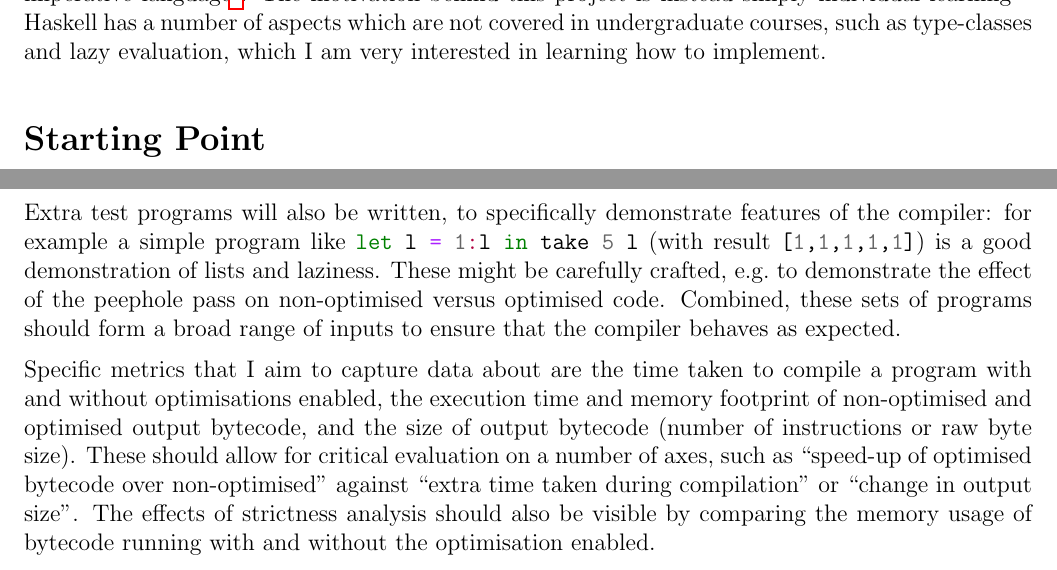
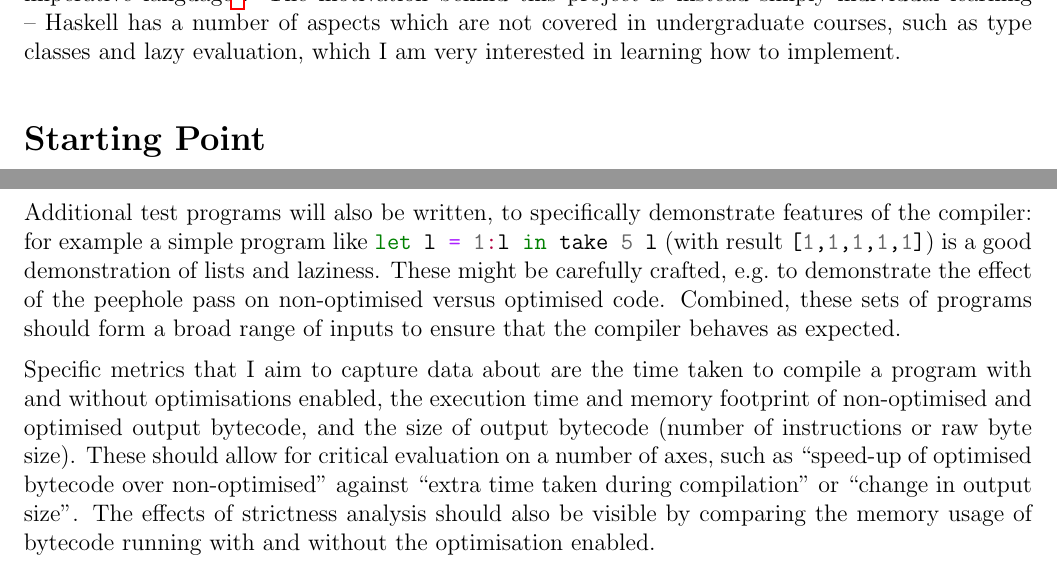
Before and after one commit to hnefatl/dissertation-proposal, a LaTeX document (proposal.tex): two parts of pages 2 and 4 of 6, joined at a grey line, cut so that both start at the same text. Compiled offline with pdfLaTeX.

Commit message:
Minor updates following (hopeful) final draft

```diff
--- a/proposal.tex
+++ b/proposal.tex
@@ -65,7 +65,7 @@ interoperate with Java. The Eta project aims to accelerate the uptake of Haskell
 widely used imperative
 language\footnote{https://eta-lang.org/docs/user-guides/eta-user-guide/introduction/what-is-eta\#motivation}. The
 motivation behind this project is instead simply individual learning -- Haskell has a number of aspects which are not
-covered in undergraduate courses, such as type-classes and lazy evaluation, which I am very interested in learning how
+covered in undergraduate courses, such as type classes and lazy evaluation, which I am very interested in learning how
 to implement.
 
 
@@ -150,11 +150,11 @@ compiler, based off GHC's \monospace{nofib}\footnote{https://github.com/ghc/nofi
 suite will likely use features that my compiler does not support, and I intend to modify or discard them depending on
 how close they are to being supported.
 
-Extra test programs will also be written, to specifically demonstrate features of the compiler: for example a simple
-program like \haskell{let l = 1:l in take 5 l} (with result \haskell{[1,1,1,1,1]}) is a good demonstration of lists and
-laziness. These might be carefully crafted, e.g.\ to demonstrate the effect of the peephole pass on non-optimised versus
-optimised code. Combined, these sets of programs should form a broad range of inputs to ensure that the compiler behaves
-as expected.
+Additional test programs will also be written, to specifically demonstrate features of the compiler: for example a
+simple program like \haskell{let l = 1:l in take 5 l} (with result \haskell{[1,1,1,1,1]}) is a good demonstration of
+lists and laziness. These might be carefully crafted, e.g.\ to demonstrate the effect of the peephole pass on
+non-optimised versus optimised code. Combined, these sets of programs should form a broad range of inputs to ensure that
+the compiler behaves as expected.
 
 Specific metrics that I aim to capture data about are the time taken to compile a program with and without optimisations
 enabled, the execution time and memory footprint of non-optimised and optimised output bytecode, and the size of output
```
Also changed, not shown: proposal.pdf, proposal.tex (2 more changed lines).
